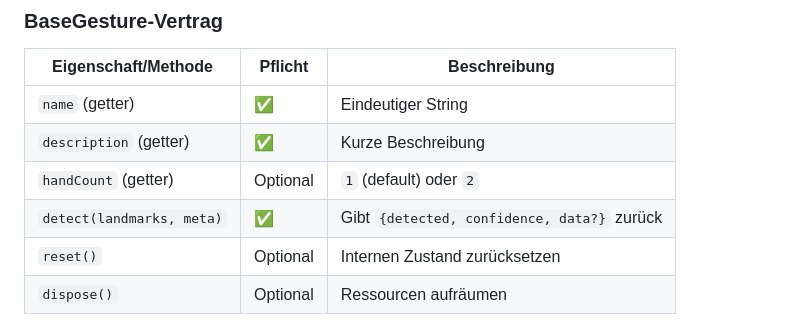
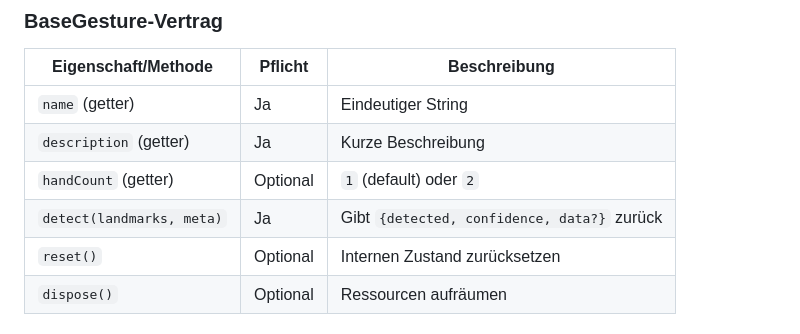
Before and after one commit to Xin667/wt-beiboot-2026-Dongxin, a Markdown page: README.md, the part around the change. GitHub-like rendering.

```diff
--- a/README.md
+++ b/README.md
@@ -200,10 +200,10 @@ lib.register(new FistGesture());
 
 | Eigenschaft/Methode | Pflicht | Beschreibung |
 |---|---|---|
-| `name` (getter) | ✅ | Eindeutiger String |
-| `description` (getter) | ✅ | Kurze Beschreibung |
+| `name` (getter) | Ja | Eindeutiger String |
+| `description` (getter) | Ja | Kurze Beschreibung |
 | `handCount` (getter) | Optional | `1` (default) oder `2` |
-| `detect(landmarks, meta)` | ✅ | Gibt `{detected, confidence, data?}` zurück |
+| `detect(landmarks, meta)` | Ja | Gibt `{detected, confidence, data?}` zurück |
 | `reset()` | Optional | Internen Zustand zurücksetzen |
 | `dispose()` | Optional | Ressourcen aufräumen |
 
```
